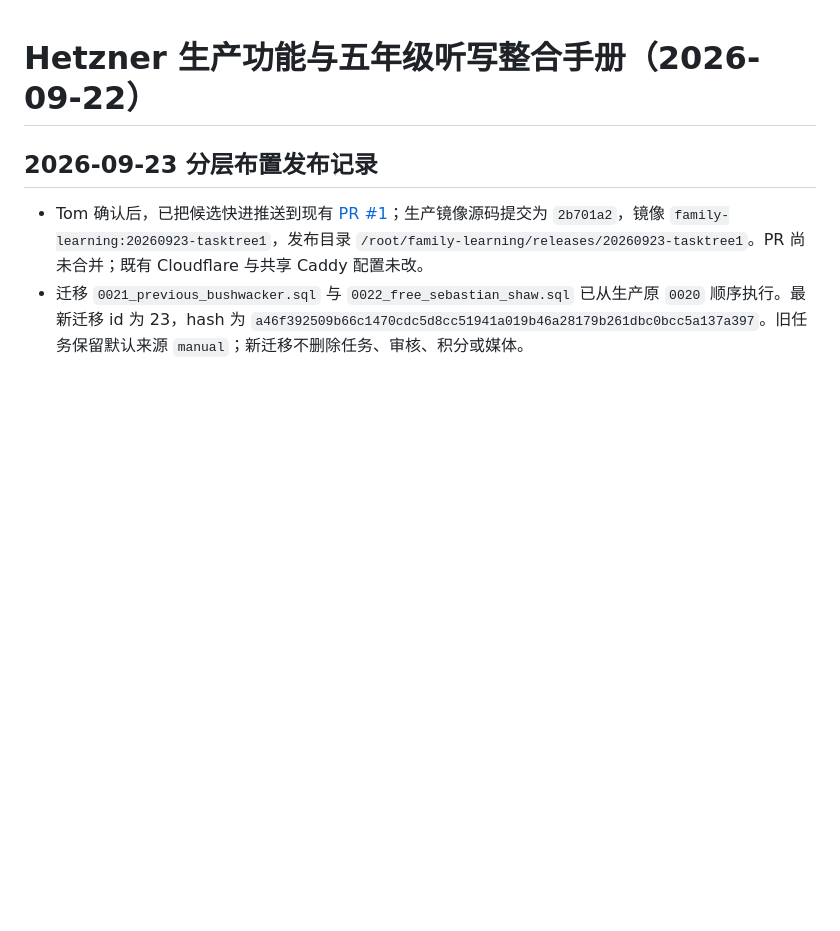
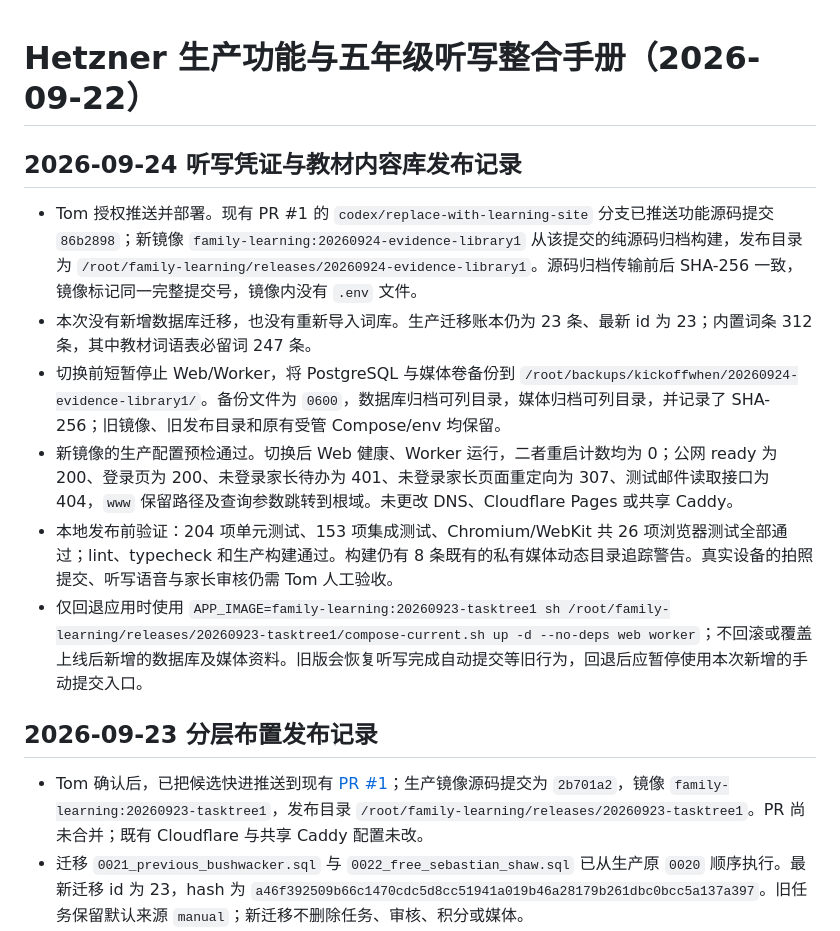
Before and after one commit to yubudong/kickoffwhen, a Markdown page: docs/runbooks/dictation-integration.md, the part around the change. Drawn GitHub-style; blank space fills up the shorter version.

Commit message:
docs: record evidence library Hetzner release

```diff
--- a/docs/runbooks/dictation-integration.md
+++ b/docs/runbooks/dictation-integration.md
@@ -1,4 +1,13 @@
 # Hetzner 生产功能与五年级听写整合手册（2026-09-22）
+
+## 2026-09-24 听写凭证与教材内容库发布记录
+
+- Tom 授权推送并部署。现有 PR #1 的 `codex/replace-with-learning-site` 分支已推送功能源码提交 `86b2898`；新镜像 `family-learning:20260924-evidence-library1` 从该提交的纯源码归档构建，发布目录为 `/root/family-learning/releases/20260924-evidence-library1`。源码归档传输前后 SHA-256 一致，镜像标记同一完整提交号，镜像内没有 `.env` 文件。
+- 本次没有新增数据库迁移，也没有重新导入词库。生产迁移账本仍为 23 条、最新 id 为 23；内置词条 312 条，其中教材词语表必留词 247 条。
+- 切换前短暂停止 Web/Worker，将 PostgreSQL 与媒体卷备份到 `/root/backups/kickoffwhen/20260924-evidence-library1/`。备份文件为 `0600`，数据库归档可列目录，媒体归档可列目录，并记录了 SHA-256；旧镜像、旧发布目录和原有受管 Compose/env 均保留。
+- 新镜像的生产配置预检通过。切换后 Web 健康、Worker 运行，二者重启计数均为 0；公网 ready 为 200、登录页为 200、未登录家长待办为 401、未登录家长页面重定向为 307、测试邮件读取接口为 404，`www` 保留路径及查询参数跳转到根域。未更改 DNS、Cloudflare Pages 或共享 Caddy。
+- 本地发布前验证：204 项单元测试、153 项集成测试、Chromium/WebKit 共 26 项浏览器测试全部通过；lint、typecheck 和生产构建通过。构建仍有 8 条既有的私有媒体动态目录追踪警告。真实设备的拍照提交、听写语音与家长审核仍需 Tom 人工验收。
+- 仅回退应用时使用 `APP_IMAGE=family-learning:20260923-tasktree1 sh /root/family-learning/releases/20260923-tasktree1/compose-current.sh up -d --no-deps web worker`；不回滚或覆盖上线后新增的数据库及媒体资料。旧版会恢复听写完成自动提交等旧行为，回退后应暂停使用本次新增的手动提交入口。
 
 ## 2026-09-23 分层布置发布记录
 
```
